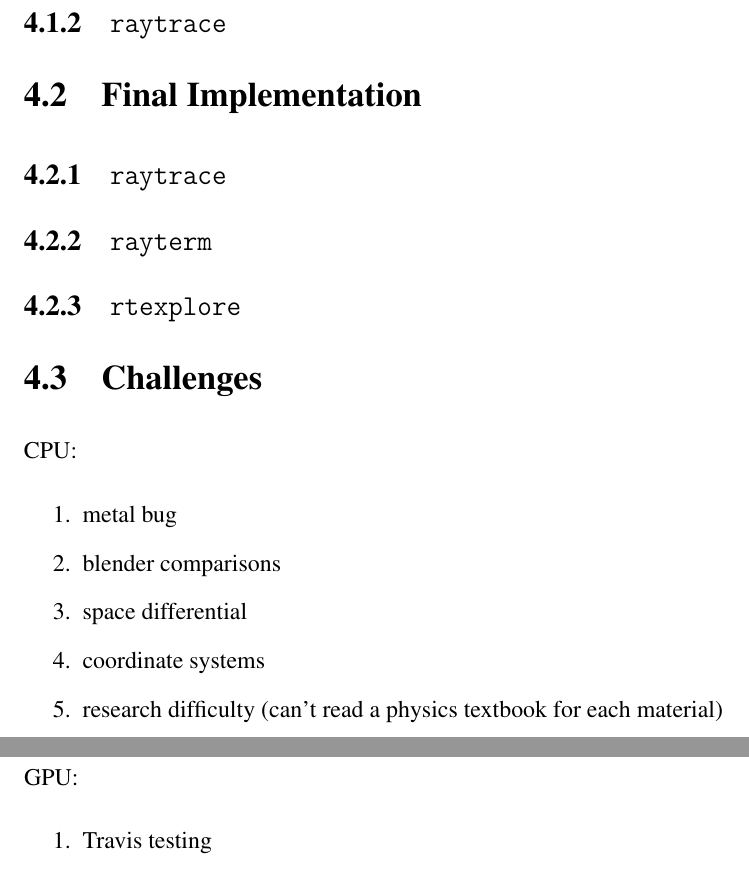
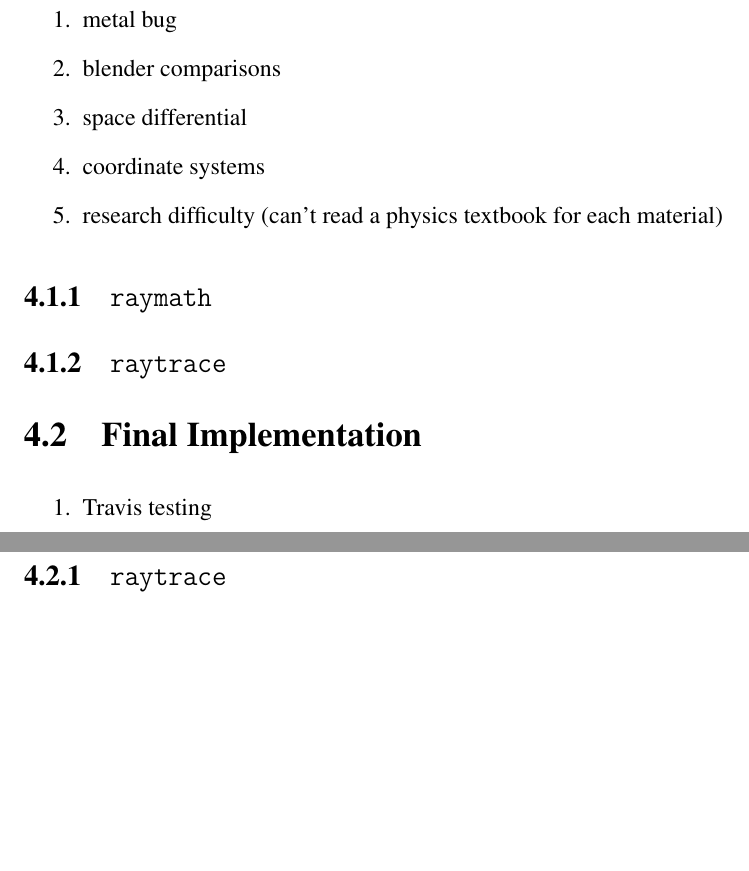
Before and after one commit to Michionlion/rayterm-thesis, a LaTeX thesis (thesis.tex, which reads ch04_implementation.tex): two parts of pages 40 and 41 of 49, joined at a grey line, cut so that both start at the same text, the shorter picture padded with empty space. Compiled offline with pdfLaTeX.

Commit message:
Move challenges to each individual section

```diff
--- a/ch04_implementation.tex
+++ b/ch04_implementation.tex
@@ -9,21 +9,6 @@
 
 \section{CPU Prototype}\label{ch:implementation:prototype}
 
-\subsection{\texttt{raymath}}\label{ch:implementation:prototype:raymath}
-
-\subsection{\texttt{raytrace}}\label{ch:implementation:prototype:raytrace}
-
-\section{Final Implementation}\label{ch:implementation:final}
-
-\subsection{\texttt{raytrace}}\label{ch:implementation:final:raytrace}
-
-\subsection{\texttt{rayterm}}\label{ch:implementation:final:rayterm}
-
-\subsection{\texttt{rtexplore}}\label{ch:implementation:final:rtexplore}
-
-\section{Challenges}
-
-CPU:
 \begin{enumerate}
   \item metal bug
   \item blender comparisons
@@ -32,10 +17,21 @@ CPU:
   \item research difficulty (can't read a physics textbook for each material)
 \end{enumerate}
 
-GPU:
+\subsection{\texttt{raymath}}\label{ch:implementation:prototype:raymath}
+
+\subsection{\texttt{raytrace}}\label{ch:implementation:prototype:raytrace}
+
+\section{Final Implementation}\label{ch:implementation:final}
+
 \begin{enumerate}
   \item Travis testing
   \item library management
   \item gradle integration
   \item [...]
 \end{enumerate}
+
+\subsection{\texttt{raytrace}}\label{ch:implementation:final:raytrace}
+
+\subsection{\texttt{rayterm}}\label{ch:implementation:final:rayterm}
+
+\subsection{\texttt{rtexplore}}\label{ch:implementation:final:rtexplore}
```
